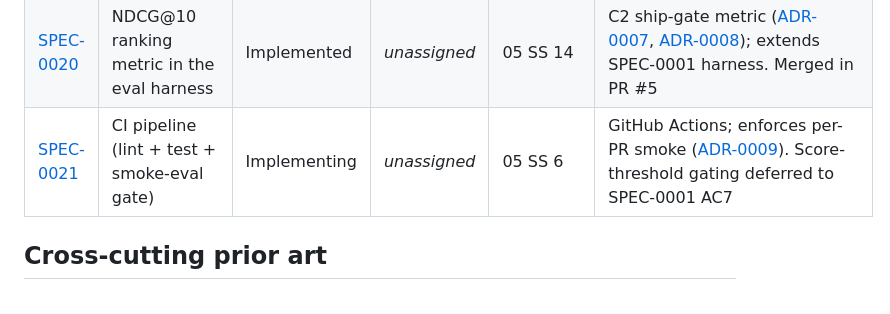
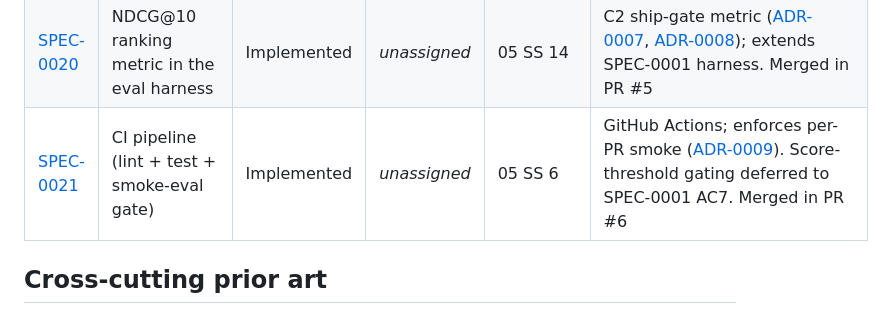
Before and after one commit to luannnguyenai/HCMAI-BACKUP, a Markdown page: docs/specs/INDEX.md, the part around the change. GitHub-like rendering.

```diff
--- a/docs/specs/INDEX.md
+++ b/docs/specs/INDEX.md
@@ -32,7 +32,7 @@
 | [SPEC-0018](SPEC-0018-dres-integration.md) | DRES integration client | Draft | _unassigned_ | 05 | Login + submit; borrows from 2025 baseline under [ADR-0010](../adr/ADR-0010-borrow-from-2025-baseline.md). Prod URL: `https://eventretrieval.oj.io.vn` |
 | _SPEC-0019_ | Operator trace logger | _reserved_ | _unassigned_ | 02 SS 8 | Feeds C4; Parquet append-only |
 | [SPEC-0020](SPEC-0020-ndcg-at-10-metric.md) | NDCG@10 ranking metric in the eval harness | Implemented | _unassigned_ | 05 SS 14 | C2 ship-gate metric ([ADR-0007](../adr/ADR-0007-original-contributions-c1-c2-c4.md), [ADR-0008](../adr/ADR-0008-rrf-as-runtime-fallback.md)); extends SPEC-0001 harness. Merged in PR #5 |
-| [SPEC-0021](SPEC-0021-ci-pipeline.md) | CI pipeline (lint + test + smoke-eval gate) | Implementing | _unassigned_ | 05 SS 6 | GitHub Actions; enforces per-PR smoke ([ADR-0009](../adr/ADR-0009-sdd-workflow.md)). Score-threshold gating deferred to SPEC-0001 AC7 |
+| [SPEC-0021](SPEC-0021-ci-pipeline.md) | CI pipeline (lint + test + smoke-eval gate) | Implemented | _unassigned_ | 05 SS 6 | GitHub Actions; enforces per-PR smoke ([ADR-0009](../adr/ADR-0009-sdd-workflow.md)). Score-threshold gating deferred to SPEC-0001 AC7. Merged in PR #6 |
 
 ## Cross-cutting prior art
 
```
Also changed, not shown: docs/specs/SPEC-0021-ci-pipeline.md (+2 -1 lines).
